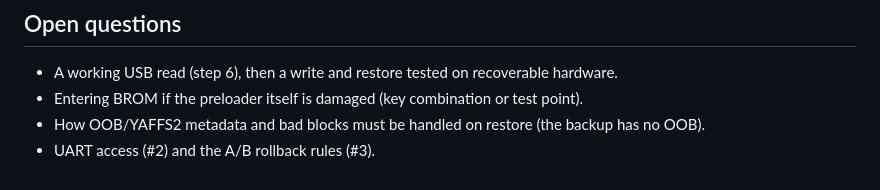
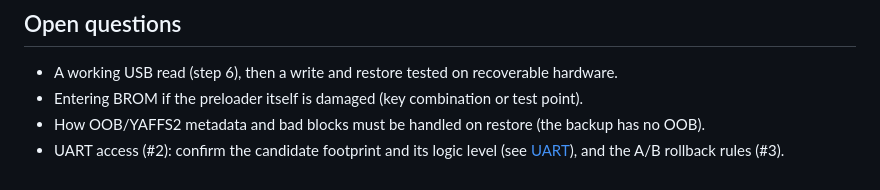
Before and after one commit to mralinp/zlt-x28-openwrt, a Markdown page: docs/RECOVERY.md, the part around one of its changes. Rendered like a GitHub page.

```diff
--- a/docs/RECOVERY.md
+++ b/docs/RECOVERY.md
@@ -365,4 +406,5 @@ plan and your OK). Every partition already reads back correctly over USB (`read_
 - A working USB read (step 6), then a write and restore tested on recoverable hardware.
 - Entering BROM if the preloader itself is damaged (key combination or test point).
 - How OOB/YAFFS2 metadata and bad blocks must be handled on restore (the backup has no OOB).
-- UART access (#2) and the A/B rollback rules (#3).
+- UART access (#2): confirm the candidate footprint and its logic level (see [UART](#uart-debug-console-2-in-progress)),
+  and the A/B rollback rules (#3).
```
Also changed, not shown: other parts of docs/RECOVERY.md (+41 -0 lines), docs/images/x28-board-back.jpg (added), docs/images/x28-uart-candidate.jpg (added).
